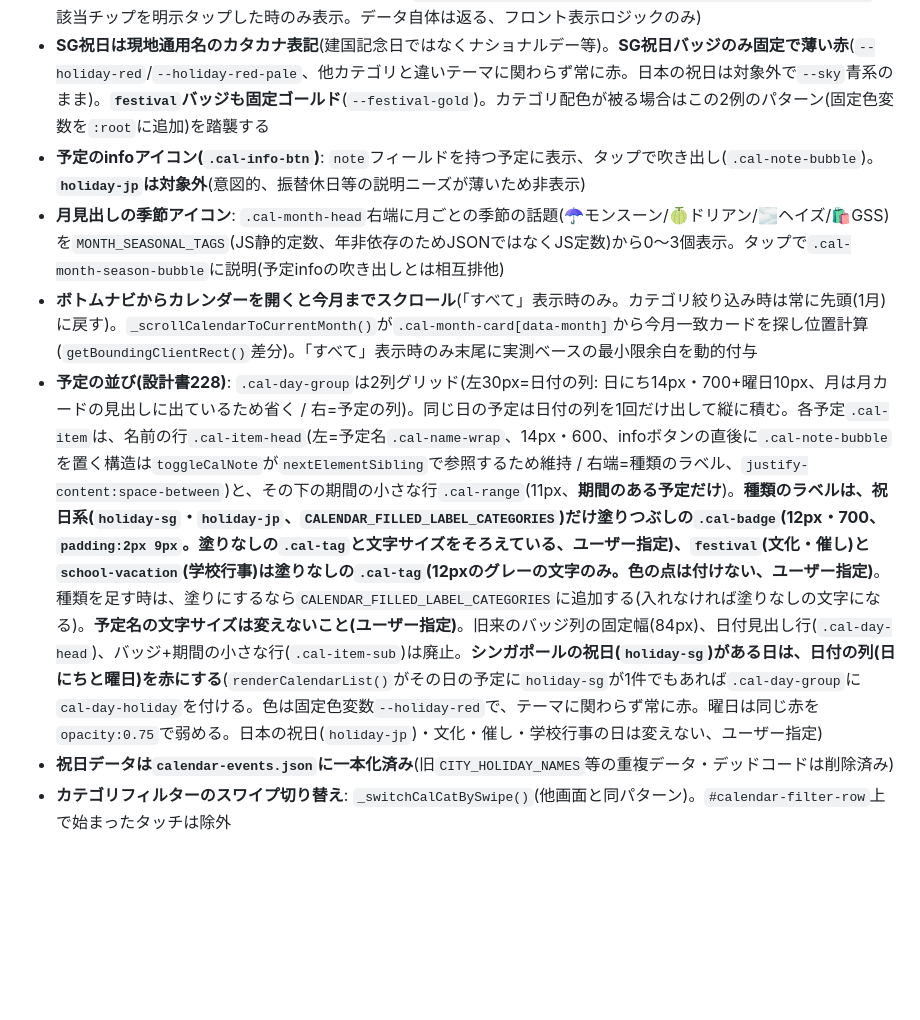
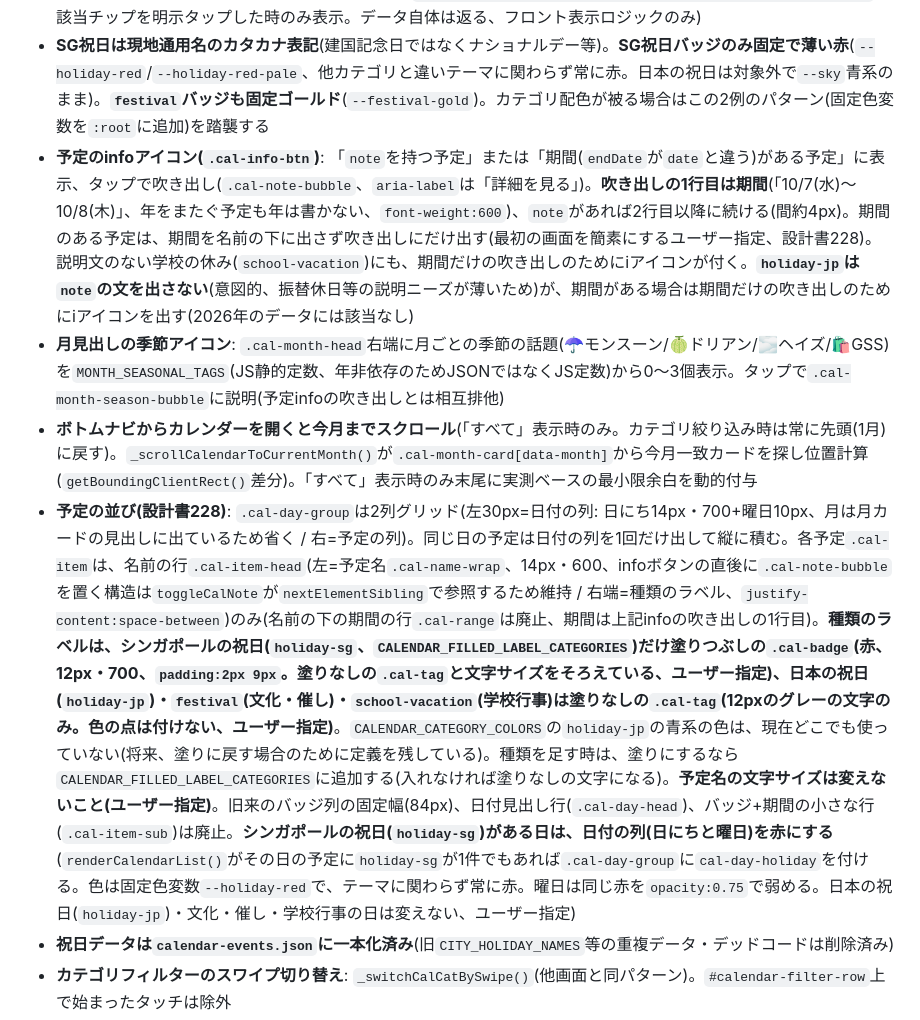
Before and after one commit to oguworld/sg-weekend-app, a Markdown page: CLAUDE.md, the part around the change. Drawn GitHub-style; blank space fills up the shorter version.

Commit message:
CLAUDE.md: カレンダーの予定行の記述を実態に合わせる(期間はiの吹き出し、日本の祝日は塗りなし)

```diff
--- a/CLAUDE.md
+++ b/CLAUDE.md
@@ -217,10 +217,10 @@ VPS(Ubuntu 22.04 LTS)上でAndroid Studio等のGUIを使わず、コマンドラ
 - **カテゴリ**: `holiday-sg`/`holiday-jp`/`festival`(「文化・催し」表示、主要行事・記念日・全国試験含む)/`school-vacation`(「学校行事」表示、休暇+PSLE/O-Level試験等含む)の4種。`CALENDAR_CATEGORY_LABELS`一本化(バッジ・チップ両方に自動反映)。フィルターチップ順は「すべて・祝日・主要行事(文化・催し)・学校行事・日本の祝日」
 - **「すべて」表示では日本の祝日・学校行事を除外**(`CALENDAR_HIDDEN_IN_ALL = ['holiday-jp', 'school-vacation']`、該当チップを明示タップした時のみ表示。データ自体は返る、フロント表示ロジックのみ)
 - **SG祝日は現地通用名のカタカナ表記**(建国記念日ではなくナショナルデー等)。**SG祝日バッジのみ固定で薄い赤**(`--holiday-red`/`--holiday-red-pale`、他カテゴリと違いテーマに関わらず常に赤。日本の祝日は対象外で`--sky`青系のまま)。**`festival`バッジも固定ゴールド**(`--festival-gold`)。カテゴリ配色が被る場合はこの2例のパターン(固定色変数を`:root`に追加)を踏襲する
-- **予定のinfoアイコン(`.cal-info-btn`)**: `note`フィールドを持つ予定に表示、タップで吹き出し(`.cal-note-bubble`)。**`holiday-jp`は対象外**(意図的、振替休日等の説明ニーズが薄いため非表示)
+- **予定のinfoアイコン(`.cal-info-btn`)**: 「`note`を持つ予定」または「期間(`endDate`が`date`と違う)がある予定」に表示、タップで吹き出し(`.cal-note-bubble`、`aria-label`は「詳細を見る」)。**吹き出しの1行目は期間**(「10/7(水)〜10/8(木)」、年をまたぐ予定も年は書かない、`font-weight:600`)、`note`があれば2行目以降に続ける(間約4px)。期間のある予定は、期間を名前の下に出さず吹き出しにだけ出す(最初の画面を簡素にするユーザー指定、設計書228)。説明文のない学校の休み(`school-vacation`)にも、期間だけの吹き出しのためにiアイコンが付く。**`holiday-jp`は`note`の文を出さない**(意図的、振替休日等の説明ニーズが薄いため)が、期間がある場合は期間だけの吹き出しのためにiアイコンを出す(2026年のデータには該当なし)
 - **月見出しの季節アイコン**: `.cal-month-head`右端に月ごとの季節の話題(☂️モンスーン/🍈ドリアン/🌫️ヘイズ/🛍️GSS)を`MONTH_SEASONAL_TAGS`(JS静的定数、年非依存のためJSONではなくJS定数)から0〜3個表示。タップで`.cal-month-season-bubble`に説明(予定infoの吹き出しとは相互排他)
 - **ボトムナビからカレンダーを開くと今月までスクロール**(「すべて」表示時のみ。カテゴリ絞り込み時は常に先頭(1月)に戻す)。`_scrollCalendarToCurrentMonth()`が`.cal-month-card[data-month]`から今月一致カードを探し位置計算(`getBoundingClientRect()`差分)。「すべて」表示時のみ末尾に実測ベースの最小限余白を動的付与
-- **予定の並び(設計書228)**: `.cal-day-group`は2列グリッド(左30px=日付の列: 日にち14px・700+曜日10px、月は月カードの見出しに出ているため省く / 右=予定の列)。同じ日の予定は日付の列を1回だけ出して縦に積む。各予定`.cal-item`は、名前の行`.cal-item-head`(左=予定名`.cal-name-wrap`、14px・600、infoボタンの直後に`.cal-note-bubble`を置く構造は`toggleCalNote`が`nextElementSibling`で参照するため維持 / 右端=種類のラベル、`justify-content:space-between`)と、その下の期間の小さな行`.cal-range`(11px、**期間のある予定だけ**)。**種類のラベルは、祝日系(`holiday-sg`・`holiday-jp`、`CALENDAR_FILLED_LABEL_CATEGORIES`)だけ塗りつぶしの`.cal-badge`(12px・700、`padding:2px 9px`。塗りなしの`.cal-tag`と文字サイズをそろえている、ユーザー指定)、`festival`(文化・催し)と`school-vacation`(学校行事)は塗りなしの`.cal-tag`(12pxのグレーの文字のみ。色の点は付けない、ユーザー指定)**。種類を足す時は、塗りにするなら`CALENDAR_FILLED_LABEL_CATEGORIES`に追加する(入れなければ塗りなしの文字になる)。**予定名の文字サイズは変えないこと(ユーザー指定)**。旧来のバッジ列の固定幅(84px)、日付見出し行(`.cal-day-head`)、バッジ+期間の小さな行(`.cal-item-sub`)は廃止。**シンガポールの祝日(`holiday-sg`)がある日は、日付の列(日にちと曜日)を赤にする**(`renderCalendarList()`がその日の予定に`holiday-sg`が1件でもあれば`.cal-day-group`に`cal-day-holiday`を付ける。色は固定色変数`--holiday-red`で、テーマに関わらず常に赤。曜日は同じ赤を`opacity:0.75`で弱める。日本の祝日(`holiday-jp`)・文化・催し・学校行事の日は変えない、ユーザー指定)
+- **予定の並び(設計書228)**: `.cal-day-group`は2列グリッド(左30px=日付の列: 日にち14px・700+曜日10px、月は月カードの見出しに出ているため省く / 右=予定の列)。同じ日の予定は日付の列を1回だけ出して縦に積む。各予定`.cal-item`は、名前の行`.cal-item-head`(左=予定名`.cal-name-wrap`、14px・600、infoボタンの直後に`.cal-note-bubble`を置く構造は`toggleCalNote`が`nextElementSibling`で参照するため維持 / 右端=種類のラベル、`justify-content:space-between`)のみ(名前の下の期間の行`.cal-range`は廃止、期間は上記infoの吹き出しの1行目)。**種類のラベルは、シンガポールの祝日(`holiday-sg`、`CALENDAR_FILLED_LABEL_CATEGORIES`)だけ塗りつぶしの`.cal-badge`(赤、12px・700、`padding:2px 9px`。塗りなしの`.cal-tag`と文字サイズをそろえている、ユーザー指定)、日本の祝日(`holiday-jp`)・`festival`(文化・催し)・`school-vacation`(学校行事)は塗りなしの`.cal-tag`(12pxのグレーの文字のみ。色の点は付けない、ユーザー指定)**。`CALENDAR_CATEGORY_COLORS`の`holiday-jp`の青系の色は、現在どこでも使っていない(将来、塗りに戻す場合のために定義を残している)。種類を足す時は、塗りにするなら`CALENDAR_FILLED_LABEL_CATEGORIES`に追加する(入れなければ塗りなしの文字になる)。**予定名の文字サイズは変えないこと(ユーザー指定)**。旧来のバッジ列の固定幅(84px)、日付見出し行(`.cal-day-head`)、バッジ+期間の小さな行(`.cal-item-sub`)は廃止。**シンガポールの祝日(`holiday-sg`)がある日は、日付の列(日にちと曜日)を赤にする**(`renderCalendarList()`がその日の予定に`holiday-sg`が1件でもあれば`.cal-day-group`に`cal-day-holiday`を付ける。色は固定色変数`--holiday-red`で、テーマに関わらず常に赤。曜日は同じ赤を`opacity:0.75`で弱める。日本の祝日(`holiday-jp`)・文化・催し・学校行事の日は変えない、ユーザー指定)
 - **祝日データは`calendar-events.json`に一本化済み**(旧`CITY_HOLIDAY_NAMES`等の重複データ・デッドコードは削除済み)
 - **カテゴリフィルターのスワイプ切り替え**: `_switchCalCatBySwipe()`(他画面と同パターン)。`#calendar-filter-row`上で始まったタッチは除外
 - **スクロールトップFAB(`#fab-top`)**: `calendar-scroll-content`も監視対象。新しい`.screen-scroll-content`画面追加時はスクロールリスナー・`fabScrollTop()`のtargetId分岐の2箇所を必ず更新
```
